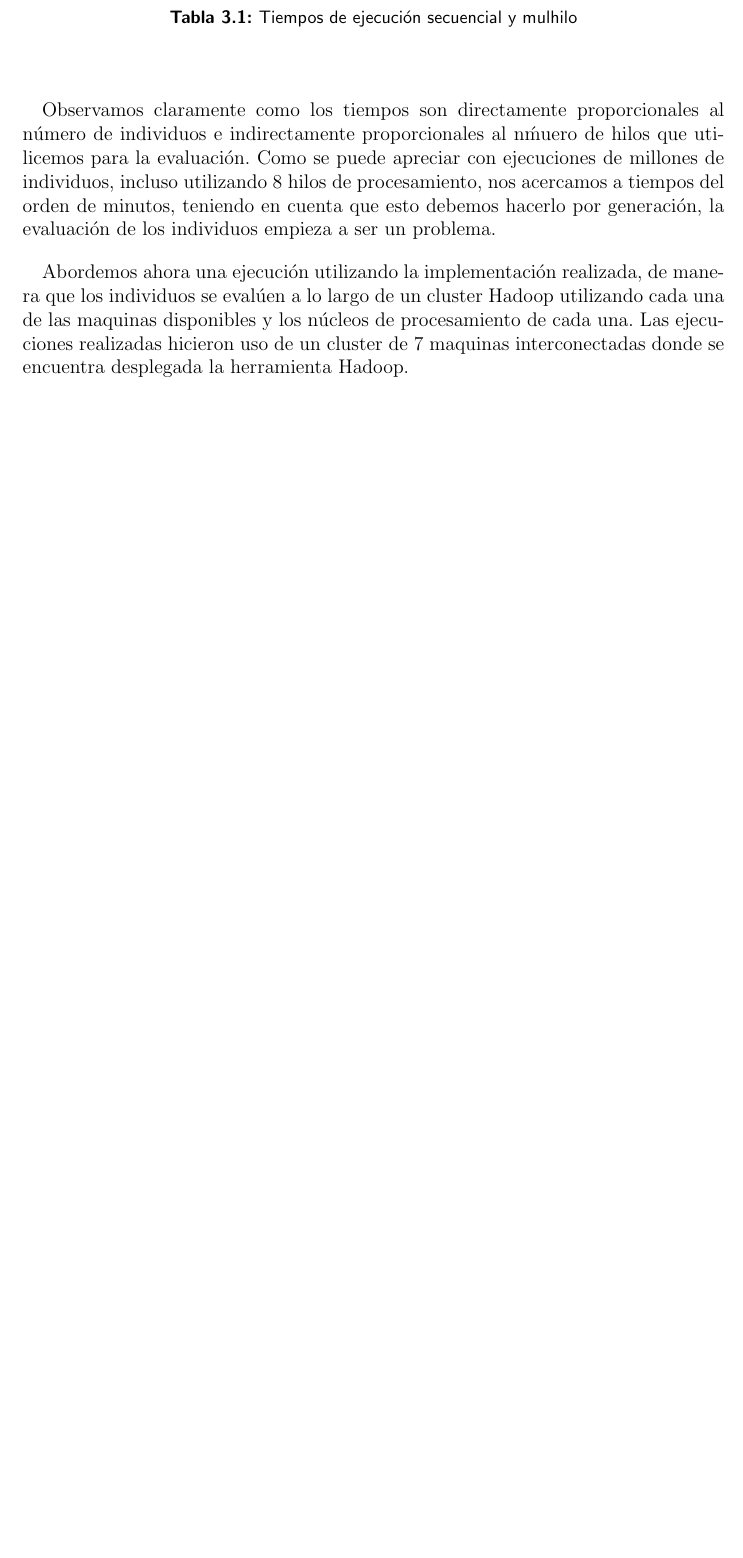
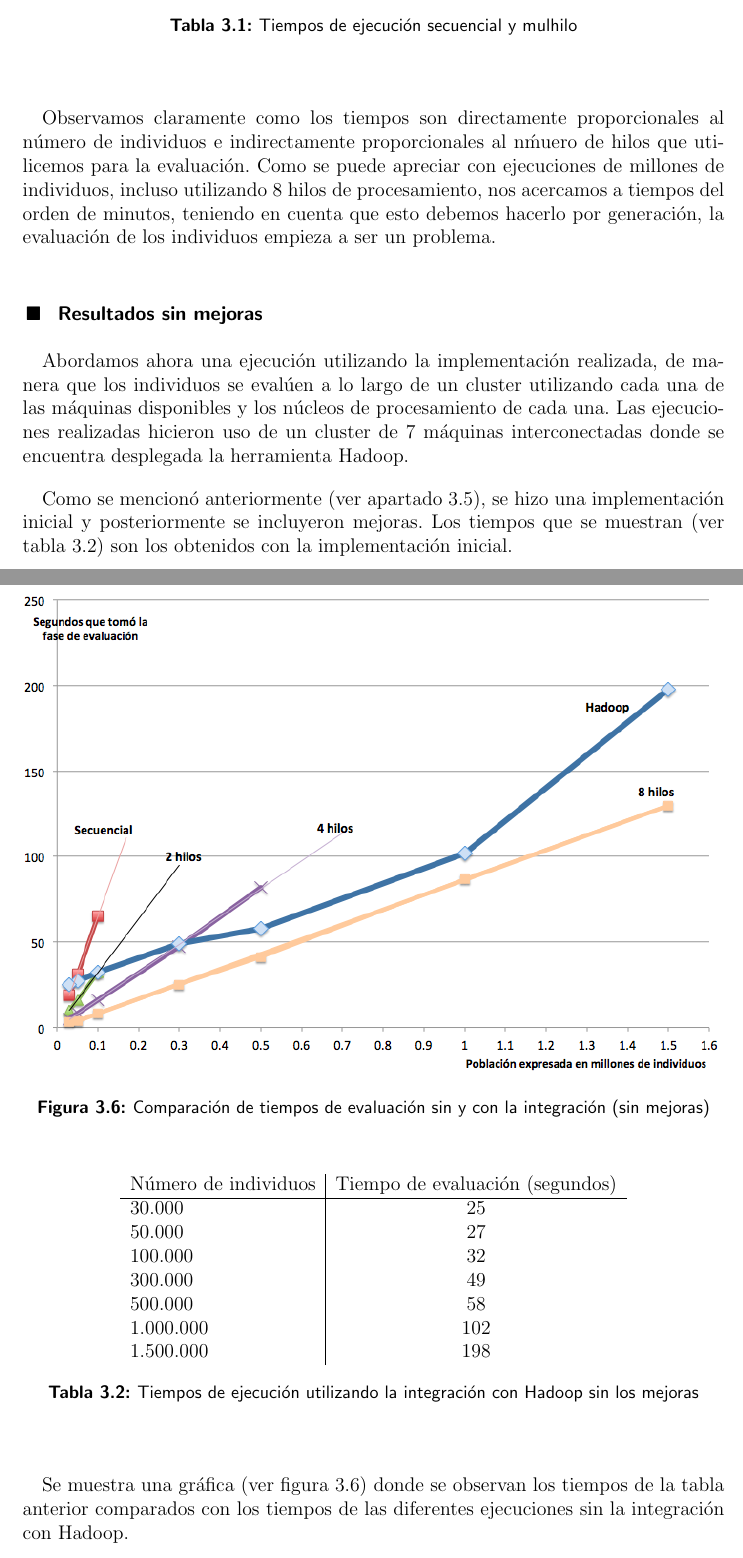
Before and after one commit to dlanza1/ecj_hadoop, a LaTeX document (doc/main.tex, which reads doc/desarrollo-resultados-millones-individuos.tex): part of page 42 of 63 before the commit and two parts of pages 42 and 43 of 68 after it, the two joined at a grey line, cut so that both start at the same text, the shorter picture padded with empty space. The pictures show the PDF file doc/main.pdf that the author committed with the source.

Commit message:
Documentacion: millones de individuos - mejoras

```diff
--- a/doc/desarrollo-resultados-millones-individuos.tex
+++ b/doc/desarrollo-resultados-millones-individuos.tex
@@ -23,4 +23,32 @@ Para los problemas donde el coste de la evaluación es despreciable, la paraleli
 
 Observamos claramente como los tiempos son directamente proporcionales al n\'umero de individuos e indirectamente proporcionales al n\'muero de hilos que utilicemos para la evaluación. Como se puede apreciar con ejecuciones de millones de individuos, incluso utilizando 8 hilos de procesamiento, nos acercamos a tiempos del orden de minutos, teniendo en cuenta que esto debemos hacerlo por generación, la evaluación de los individuos empieza a ser un problema.
 
-Abordemos ahora una ejecución utilizando la implementación realizada, de manera que los individuos se evalúen a lo largo de un cluster Hadoop utilizando cada una de las maquinas disponibles y los núcleos de procesamiento de cada una. Las ejecuciones realizadas hicieron uso de un cluster de 7 maquinas interconectadas donde se encuentra desplegada la herramienta Hadoop.
+\subsubsection{Resultados sin mejoras}
+
+Abordamos ahora una ejecución utilizando la implementación realizada, de manera que los individuos se evalúen a lo largo de un cluster utilizando cada una de las m\'aquinas disponibles y los núcleos de procesamiento de cada una. Las ejecuciones realizadas hicieron uso de un cluster de 7 m\'aquinas interconectadas donde se encuentra desplegada la herramienta Hadoop.
+
+Como se mencion\'o anteriormente \verapartado{mejoras}, se hizo una implementación inicial y posteriormente se incluyeron mejoras. Los tiempos que se muestran \vertabla{tabla_tiempos_hadoop_sin_mejoras} son los obtenidos con la implementación inicial.
+\label{resultados-mejoras}
+
+\begin{table}[H]
+  \begin{center}
+    \begin{center}
+    \begin{tabular}{l | c c c c}
+    N\'umero de individuos & Tiempo de evaluaci\'on (segundos)\\ \hline
+    30.000 & 25\\
+    50.000 & 27\\
+    100.000 & 32\\
+    300.000 & 49\\
+    500.000 & 58\\
+    1.000.000 & 102\\
+    1.500.000 & 198\\
+    \end{tabular}
+    \end{center}
+    \caption{Tiempos de ejecución utilizando la integración con Hadoop sin los mejoras}
+    \label{tabla_tiempos_hadoop_sin_mejoras}
+  \end{center}
+\end{table}
+
+Se muestra una gráfica \ver{maxone-results-without-improvements} donde se observan los tiempos de la tabla anterior comparados con los tiempos de las diferentes ejecuciones sin la integración con Hadoop.
+
+\figuraSinMarco{1}{imagenes/maxone-results-without-improvements}{Comparaci\'on de tiempos de evaluaci\'on sin y con la integraci\'on (sin mejoras)}{maxone-results-without-improvements}{}
@@ -26,0 +62,5 @@ Abordemos ahora una ejecución utilizando la implementación realizada, de maner
+\begin{table}[H]
+  \begin{center}
+    \begin{center}
+    \begin{tabular}{l | c c c c}
+    N\'umero de individuos & Tiempo de evaluaci\'on (segundos) \\ \hline
@@ -26,0 +76,6 @@ Abordemos ahora una ejecución utilizando la implementación realizada, de maner
+    \end{tabular}
+    \end{center}
+    \caption{Tiempos de ejecución utilizando la integración con Hadoop con los mejoras}
+    \label{tabla_tiempos_hadoop_con_mejoras}
+  \end{center}
+\end{table}
--- a/doc/main.tex
+++ b/doc/main.tex
@@ -92,7 +92,9 @@
 \chapter{Trabajos futuros}
 
 \chapter{Conclusiones}
-Esta implementación multihilo, se ve limitada a la cantidad de núcleos de procesamiento de una solo m\'maquina, pero si utilizamos la integración con Had
+Esta implementación multihilo, se ve limitada a la cantidad de núcleos de procesamiento de una solo m\'maquina, pero si utilizamos la integración con Hadoop
+
+Aunque con las mejoras no tenia mucho sentido la integración por no mejorar a 8 hilos, tras las mejoras tiene sentido utilizarla cuando tenemos poblaciones grandes con individuos cuya evaluación no es costosa
 
 
 \chapter{Anexo I. C\'odigo fuente}
```
Also changed, not shown: doc/desarrollo-problema-mejoras.tex (+3 -2 lines), doc/desarrollo-problema-parity.tex (+5 -5 lines), doc/desarrollo-resultados-introduccion.tex (+1 -1 lines), doc/estilos-y-libreria.cls (+2 -0 lines), doc/problema-facerecognition-modificacion.tex (+6 -3 lines), doc/main.pdf, doc/desarrollo-resultados-millones-individuos.tex (24 more changed lines).
